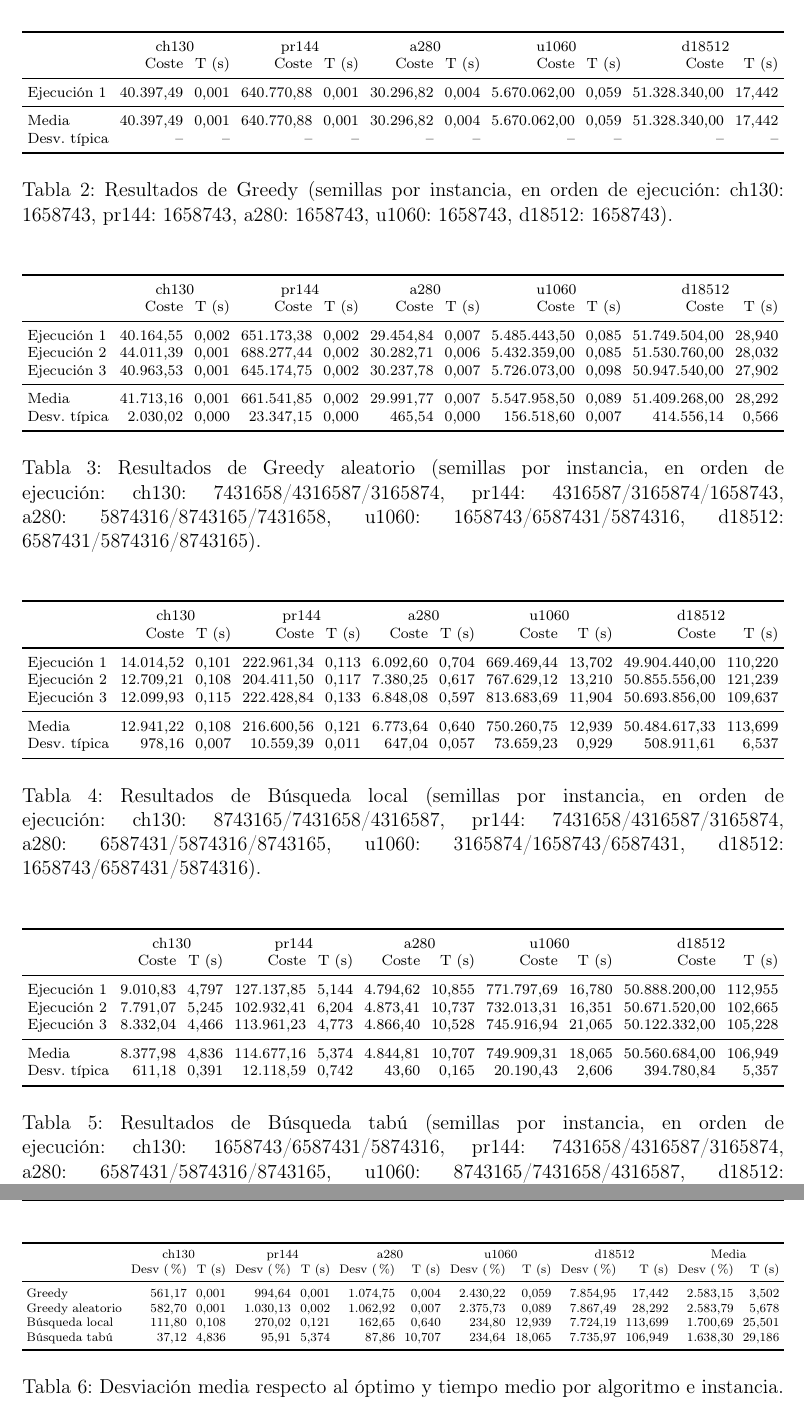
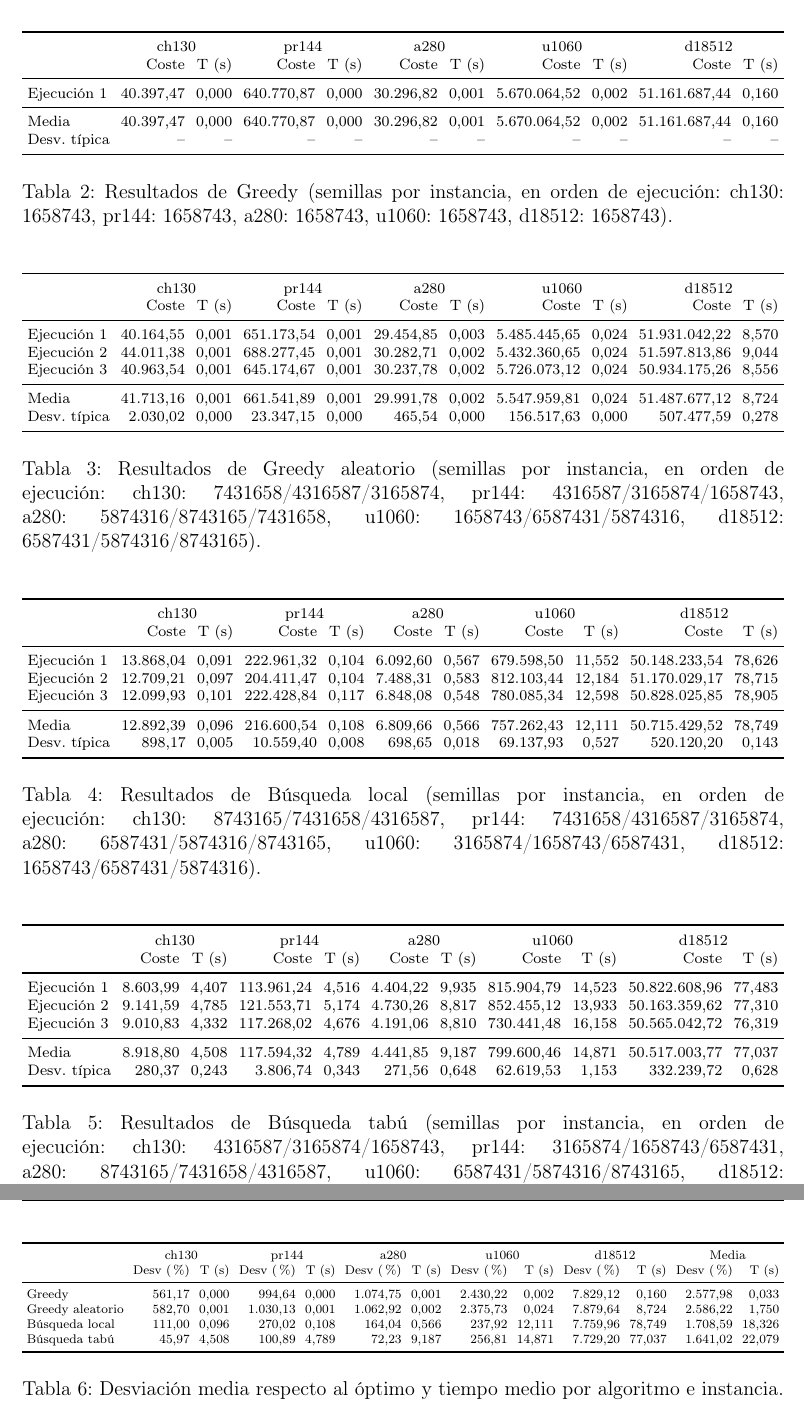
Before and after one commit to nicolas00004/Meta_1, a LaTeX document (informe/main.tex, which reads informe/tablas/tabla_b_local.tex, informe/tablas/tabla_gre.tex, informe/tablas/tabla_grea.tex): two parts of pages 11 and 12 of 19, joined at a grey line, cut so that both start at the same text. Compiled offline with pdfLaTeX.

Commit message:
Corrige la acumulación del coste en float32 y actualiza el informe
Con NumPy 2, sumar un float de Python y un float32 da float32, así que
evaluar, coste_intercambio y las sumas de distancias de los greedy
acumulaban en precisión simple. En d18512 (costes de ~5e7) solo se
distinguían cambios de 4 unidades y las mejoras pequeñas se perdían.
Ahora se acumula en doble precisión.

Se han repetido todas las ejecuciones con main.py y se han regenerado
las tablas, las figuras y el análisis del informe con los nuevos logs.

Co-Authored-By: Claude Opus 5.5 <noreply@anthropic.com>

```diff
--- a/informe/tablas/tabla_b_local.tex
+++ b/informe/tablas/tabla_b_local.tex
@@ -7,12 +7,12 @@
  & \multicolumn{2}{c}{ch130} & \multicolumn{2}{c}{pr144} & \multicolumn{2}{c}{a280} & \multicolumn{2}{c}{u1060} & \multicolumn{2}{c}{d18512} \\
  & Coste & T (s) & Coste & T (s) & Coste & T (s) & Coste & T (s) & Coste & T (s) \\
 \midrule
-Ejecución 1 & 14{.}014{,}52 & 0{,}101 & 222{.}961{,}34 & 0{,}113 & 6{.}092{,}60 & 0{,}704 & 669{.}469{,}44 & 13{,}702 & 49{.}904{.}440{,}00 & 110{,}220 \\
-Ejecución 2 & 12{.}709{,}21 & 0{,}108 & 204{.}411{,}50 & 0{,}117 & 7{.}380{,}25 & 0{,}617 & 767{.}629{,}12 & 13{,}210 & 50{.}855{.}556{,}00 & 121{,}239 \\
-Ejecución 3 & 12{.}099{,}93 & 0{,}115 & 222{.}428{,}84 & 0{,}133 & 6{.}848{,}08 & 0{,}597 & 813{.}683{,}69 & 11{,}904 & 50{.}693{.}856{,}00 & 109{,}637 \\
+Ejecución 1 & 13{.}868{,}04 & 0{,}091 & 222{.}961{,}32 & 0{,}104 & 6{.}092{,}60 & 0{,}567 & 679{.}598{,}50 & 11{,}552 & 50{.}148{.}233{,}54 & 78{,}626 \\
+Ejecución 2 & 12{.}709{,}21 & 0{,}097 & 204{.}411{,}47 & 0{,}104 & 7{.}488{,}31 & 0{,}583 & 812{.}103{,}44 & 12{,}184 & 51{.}170{.}029{,}17 & 78{,}715 \\
+Ejecución 3 & 12{.}099{,}93 & 0{,}101 & 222{.}428{,}84 & 0{,}117 & 6{.}848{,}08 & 0{,}548 & 780{.}085{,}34 & 12{,}598 & 50{.}828{.}025{,}85 & 78{,}905 \\
 \midrule
-Media & 12{.}941{,}22 & 0{,}108 & 216{.}600{,}56 & 0{,}121 & 6{.}773{,}64 & 0{,}640 & 750{.}260{,}75 & 12{,}939 & 50{.}484{.}617{,}33 & 113{,}699 \\
-Desv. típica & 978{,}16 & 0{,}007 & 10{.}559{,}39 & 0{,}011 & 647{,}04 & 0{,}057 & 73{.}659{,}23 & 0{,}929 & 508{.}911{,}61 & 6{,}537 \\
+Media & 12{.}892{,}39 & 0{,}096 & 216{.}600{,}54 & 0{,}108 & 6{.}809{,}66 & 0{,}566 & 757{.}262{,}43 & 12{,}111 & 50{.}715{.}429{,}52 & 78{,}749 \\
+Desv. típica & 898{,}17 & 0{,}005 & 10{.}559{,}40 & 0{,}008 & 698{,}65 & 0{,}018 & 69{.}137{,}93 & 0{,}527 & 520{.}120{,}20 & 0{,}143 \\
 \bottomrule
 \end{tabular}}
 \caption{Resultados de Búsqueda local (semillas por instancia, en orden de ejecución: ch130: 8743165/7431658/4316587, pr144: 7431658/4316587/3165874, a280: 6587431/5874316/8743165, u1060: 3165874/1658743/6587431, d18512: 1658743/6587431/5874316).}
--- a/informe/tablas/tabla_gre.tex
+++ b/informe/tablas/tabla_gre.tex
@@ -7,9 +7,9 @@
  & \multicolumn{2}{c}{ch130} & \multicolumn{2}{c}{pr144} & \multicolumn{2}{c}{a280} & \multicolumn{2}{c}{u1060} & \multicolumn{2}{c}{d18512} \\
  & Coste & T (s) & Coste & T (s) & Coste & T (s) & Coste & T (s) & Coste & T (s) \\
 \midrule
-Ejecución 1 & 40{.}397{,}49 & 0{,}001 & 640{.}770{,}88 & 0{,}001 & 30{.}296{,}82 & 0{,}004 & 5{.}670{.}062{,}00 & 0{,}059 & 51{.}328{.}340{,}00 & 17{,}442 \\
+Ejecución 1 & 40{.}397{,}47 & 0{,}000 & 640{.}770{,}87 & 0{,}000 & 30{.}296{,}82 & 0{,}001 & 5{.}670{.}064{,}52 & 0{,}002 & 51{.}161{.}687{,}44 & 0{,}160 \\
 \midrule
-Media & 40{.}397{,}49 & 0{,}001 & 640{.}770{,}88 & 0{,}001 & 30{.}296{,}82 & 0{,}004 & 5{.}670{.}062{,}00 & 0{,}059 & 51{.}328{.}340{,}00 & 17{,}442 \\
+Media & 40{.}397{,}47 & 0{,}000 & 640{.}770{,}87 & 0{,}000 & 30{.}296{,}82 & 0{,}001 & 5{.}670{.}064{,}52 & 0{,}002 & 51{.}161{.}687{,}44 & 0{,}160 \\
 Desv. típica & -- & -- & -- & -- & -- & -- & -- & -- & -- & -- \\
 \bottomrule
 \end{tabular}}
--- a/informe/tablas/tabla_grea.tex
+++ b/informe/tablas/tabla_grea.tex
@@ -7,12 +7,12 @@
  & \multicolumn{2}{c}{ch130} & \multicolumn{2}{c}{pr144} & \multicolumn{2}{c}{a280} & \multicolumn{2}{c}{u1060} & \multicolumn{2}{c}{d18512} \\
  & Coste & T (s) & Coste & T (s) & Coste & T (s) & Coste & T (s) & Coste & T (s) \\
 \midrule
-Ejecución 1 & 40{.}164{,}55 & 0{,}002 & 651{.}173{,}38 & 0{,}002 & 29{.}454{,}84 & 0{,}007 & 5{.}485{.}443{,}50 & 0{,}085 & 51{.}749{.}504{,}00 & 28{,}940 \\
-Ejecución 2 & 44{.}011{,}39 & 0{,}001 & 688{.}277{,}44 & 0{,}002 & 30{.}282{,}71 & 0{,}006 & 5{.}432{.}359{,}00 & 0{,}085 & 51{.}530{.}760{,}00 & 28{,}032 \\
-Ejecución 3 & 40{.}963{,}53 & 0{,}001 & 645{.}174{,}75 & 0{,}002 & 30{.}237{,}78 & 0{,}007 & 5{.}726{.}073{,}00 & 0{,}098 & 50{.}947{.}540{,}00 & 27{,}902 \\
+Ejecución 1 & 40{.}164{,}55 & 0{,}001 & 651{.}173{,}54 & 0{,}001 & 29{.}454{,}85 & 0{,}003 & 5{.}485{.}445{,}65 & 0{,}024 & 51{.}931{.}042{,}22 & 8{,}570 \\
+Ejecución 2 & 44{.}011{,}38 & 0{,}001 & 688{.}277{,}45 & 0{,}001 & 30{.}282{,}71 & 0{,}002 & 5{.}432{.}360{,}65 & 0{,}024 & 51{.}597{.}813{,}86 & 9{,}044 \\
+Ejecución 3 & 40{.}963{,}54 & 0{,}001 & 645{.}174{,}67 & 0{,}001 & 30{.}237{,}78 & 0{,}002 & 5{.}726{.}073{,}12 & 0{,}024 & 50{.}934{.}175{,}26 & 8{,}556 \\
 \midrule
-Media & 41{.}713{,}16 & 0{,}001 & 661{.}541{,}85 & 0{,}002 & 29{.}991{,}77 & 0{,}007 & 5{.}547{.}958{,}50 & 0{,}089 & 51{.}409{.}268{,}00 & 28{,}292 \\
-Desv. típica & 2{.}030{,}02 & 0{,}000 & 23{.}347{,}15 & 0{,}000 & 465{,}54 & 0{,}000 & 156{.}518{,}60 & 0{,}007 & 414{.}556{,}14 & 0{,}566 \\
+Media & 41{.}713{,}16 & 0{,}001 & 661{.}541{,}89 & 0{,}001 & 29{.}991{,}78 & 0{,}002 & 5{.}547{.}959{,}81 & 0{,}024 & 51{.}487{.}677{,}12 & 8{,}724 \\
+Desv. típica & 2{.}030{,}02 & 0{,}000 & 23{.}347{,}15 & 0{,}000 & 465{,}54 & 0{,}000 & 156{.}517{,}63 & 0{,}000 & 507{.}477{,}59 & 0{,}278 \\
 \bottomrule
 \end{tabular}}
 \caption{Resultados de Greedy aleatorio (semillas por instancia, en orden de ejecución: ch130: 7431658/4316587/3165874, pr144: 4316587/3165874/1658743, a280: 5874316/8743165/7431658, u1060: 1658743/6587431/5874316, d18512: 6587431/5874316/8743165).}
--- a/informe/tablas/tabla_resumen.tex
+++ b/informe/tablas/tabla_resumen.tex
@@ -7,10 +7,10 @@
  & \multicolumn{2}{c}{ch130} & \multicolumn{2}{c}{pr144} & \multicolumn{2}{c}{a280} & \multicolumn{2}{c}{u1060} & \multicolumn{2}{c}{d18512} & \multicolumn{2}{c}{Media} \\
  & Desv (\%) & T (s) & Desv (\%) & T (s) & Desv (\%) & T (s) & Desv (\%) & T (s) & Desv (\%) & T (s) & Desv (\%) & T (s) \\
 \midrule
-Greedy & 561{,}17 & 0{,}001 & 994{,}64 & 0{,}001 & 1{.}074{,}75 & 0{,}004 & 2{.}430{,}22 & 0{,}059 & 7{.}854{,}95 & 17{,}442 & 2{.}583{,}15 & 3{,}502 \\
-Greedy aleatorio & 582{,}70 & 0{,}001 & 1{.}030{,}13 & 0{,}002 & 1{.}062{,}92 & 0{,}007 & 2{.}375{,}73 & 0{,}089 & 7{.}867{,}49 & 28{,}292 & 2{.}583{,}79 & 5{,}678 \\
-Búsqueda local & 111{,}80 & 0{,}108 & 270{,}02 & 0{,}121 & 162{,}65 & 0{,}640 & 234{,}80 & 12{,}939 & 7{.}724{,}19 & 113{,}699 & 1{.}700{,}69 & 25{,}501 \\
-Búsqueda tabú & 37{,}12 & 4{,}836 & 95{,}91 & 5{,}374 & 87{,}86 & 10{,}707 & 234{,}64 & 18{,}065 & 7{.}735{,}97 & 106{,}949 & 1{.}638{,}30 & 29{,}186 \\
+Greedy & 561{,}17 & 0{,}000 & 994{,}64 & 0{,}000 & 1{.}074{,}75 & 0{,}001 & 2{.}430{,}22 & 0{,}002 & 7{.}829{,}12 & 0{,}160 & 2{.}577{,}98 & 0{,}033 \\
+Greedy aleatorio & 582{,}70 & 0{,}001 & 1{.}030{,}13 & 0{,}001 & 1{.}062{,}92 & 0{,}002 & 2{.}375{,}73 & 0{,}024 & 7{.}879{,}64 & 8{,}724 & 2{.}586{,}22 & 1{,}750 \\
+Búsqueda local & 111{,}00 & 0{,}096 & 270{,}02 & 0{,}108 & 164{,}04 & 0{,}566 & 237{,}92 & 12{,}111 & 7{.}759{,}96 & 78{,}749 & 1{.}708{,}59 & 18{,}326 \\
+Búsqueda tabú & 45{,}97 & 4{,}508 & 100{,}89 & 4{,}789 & 72{,}23 & 9{,}187 & 256{,}81 & 14{,}871 & 7{.}729{,}20 & 77{,}037 & 1{.}641{,}02 & 22{,}079 \\
 \bottomrule
 \end{tabular}}
 \caption{Desviación media respecto al óptimo y tiempo medio por algoritmo e instancia.}
--- a/informe/tablas/tabla_tabu.tex
+++ b/informe/tablas/tabla_tabu.tex
@@ -7,14 +7,14 @@
  & \multicolumn{2}{c}{ch130} & \multicolumn{2}{c}{pr144} & \multicolumn{2}{c}{a280} & \multicolumn{2}{c}{u1060} & \multicolumn{2}{c}{d18512} \\
  & Coste & T (s) & Coste & T (s) & Coste & T (s) & Coste & T (s) & Coste & T (s) \\
 \midrule
-Ejecución 1 & 9{.}010{,}83 & 4{,}797 & 127{.}137{,}85 & 5{,}144 & 4{.}794{,}62 & 10{,}855 & 771{.}797{,}69 & 16{,}780 & 50{.}888{.}200{,}00 & 112{,}955 \\
-Ejecución 2 & 7{.}791{,}07 & 5{,}245 & 102{.}932{,}41 & 6{,}204 & 4{.}873{,}41 & 10{,}737 & 732{.}013{,}31 & 16{,}351 & 50{.}671{.}520{,}00 & 102{,}665 \\
-Ejecución 3 & 8{.}332{,}04 & 4{,}466 & 113{.}961{,}23 & 4{,}773 & 4{.}866{,}40 & 10{,}528 & 745{.}916{,}94 & 21{,}065 & 50{.}122{.}332{,}00 & 105{,}228 \\
+Ejecución 1 & 8{.}603{,}99 & 4{,}407 & 113{.}961{,}24 & 4{,}516 & 4{.}404{,}22 & 9{,}935 & 815{.}904{,}79 & 14{,}523 & 50{.}822{.}608{,}96 & 77{,}483 \\
+Ejecución 2 & 9{.}141{,}59 & 4{,}785 & 121{.}553{,}71 & 5{,}174 & 4{.}730{,}26 & 8{,}817 & 852{.}455{,}12 & 13{,}933 & 50{.}163{.}359{,}62 & 77{,}310 \\
+Ejecución 3 & 9{.}010{,}83 & 4{,}332 & 117{.}268{,}02 & 4{,}676 & 4{.}191{,}06 & 8{,}810 & 730{.}441{,}48 & 16{,}158 & 50{.}565{.}042{,}72 & 76{,}319 \\
 \midrule
-Media & 8{.}377{,}98 & 4{,}836 & 114{.}677{,}16 & 5{,}374 & 4{.}844{,}81 & 10{,}707 & 749{.}909{,}31 & 18{,}065 & 50{.}560{.}684{,}00 & 106{,}949 \\
-Desv. típica & 611{,}18 & 0{,}391 & 12{.}118{,}59 & 0{,}742 & 43{,}60 & 0{,}165 & 20{.}190{,}43 & 2{,}606 & 394{.}780{,}84 & 5{,}357 \\
+Media & 8{.}918{,}80 & 4{,}508 & 117{.}594{,}32 & 4{,}789 & 4{.}441{,}85 & 9{,}187 & 799{.}600{,}46 & 14{,}871 & 50{.}517{.}003{,}77 & 77{,}037 \\
+Desv. típica & 280{,}37 & 0{,}243 & 3{.}806{,}74 & 0{,}343 & 271{,}56 & 0{,}648 & 62{.}619{,}53 & 1{,}153 & 332{.}239{,}72 & 0{,}628 \\
 \bottomrule
 \end{tabular}}
-\caption{Resultados de Búsqueda tabú (semillas por instancia, en orden de ejecución: ch130: 1658743/6587431/5874316, pr144: 7431658/4316587/3165874, a280: 6587431/5874316/8743165, u1060: 8743165/7431658/4316587, d18512: 6587431/5874316/8743165).}
+\caption{Resultados de Búsqueda tabú (semillas por instancia, en orden de ejecución: ch130: 4316587/3165874/1658743, pr144: 3165874/1658743/6587431, a280: 8743165/7431658/4316587, u1060: 6587431/5874316/8743165, d18512: 5874316/8743165/7431658).}
 \label{tab:tabu-res}
 \end{table}
```
Also changed, not shown: informe/contenido.tex (+10 -10 lines), informe/tablas/tabla_bl_parada.tex (+5 -5 lines), informe/tablas/tabla_tabu_interna.tex (+15 -15 lines), informe/imagenes/boxplot.pdf, informe/imagenes/convergencia.pdf, informe/imagenes/desviacion.pdf, informe/imagenes/recorridos_ch130.pdf, informe/imagenes/tiempos.pdf, 3 other files.
